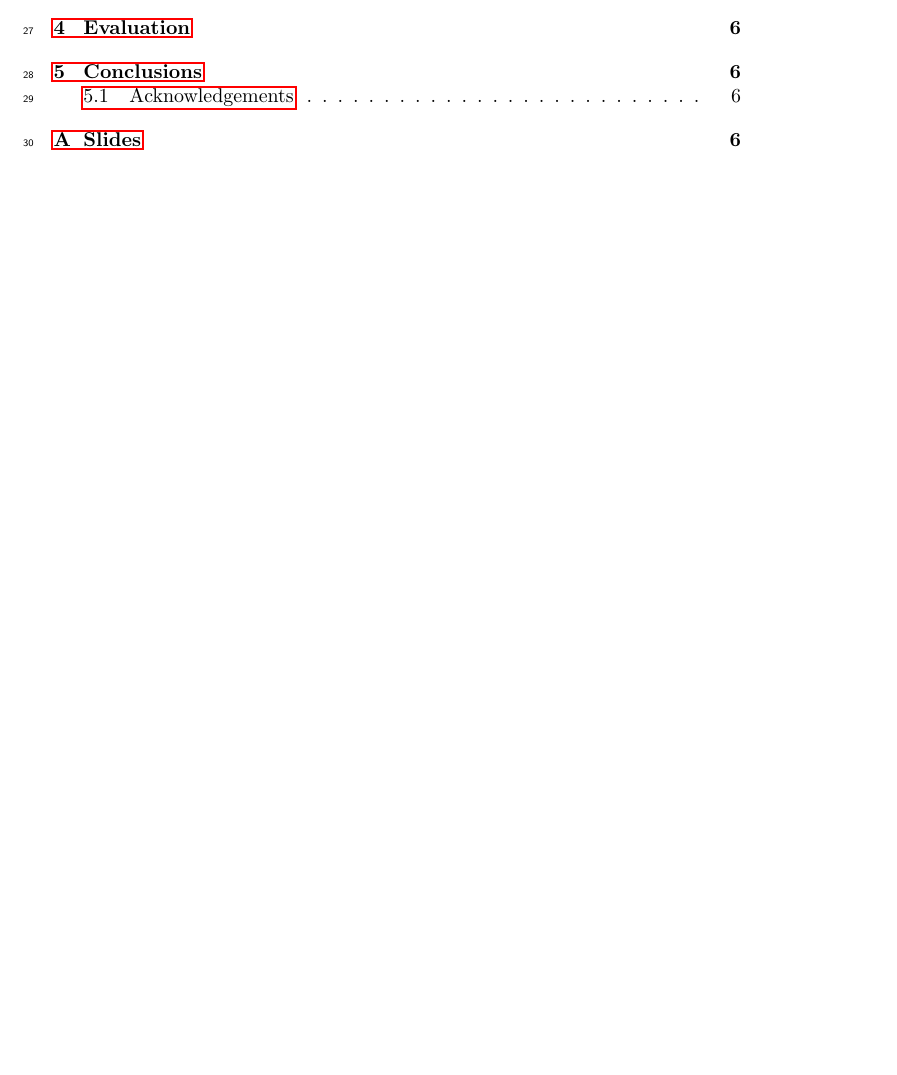
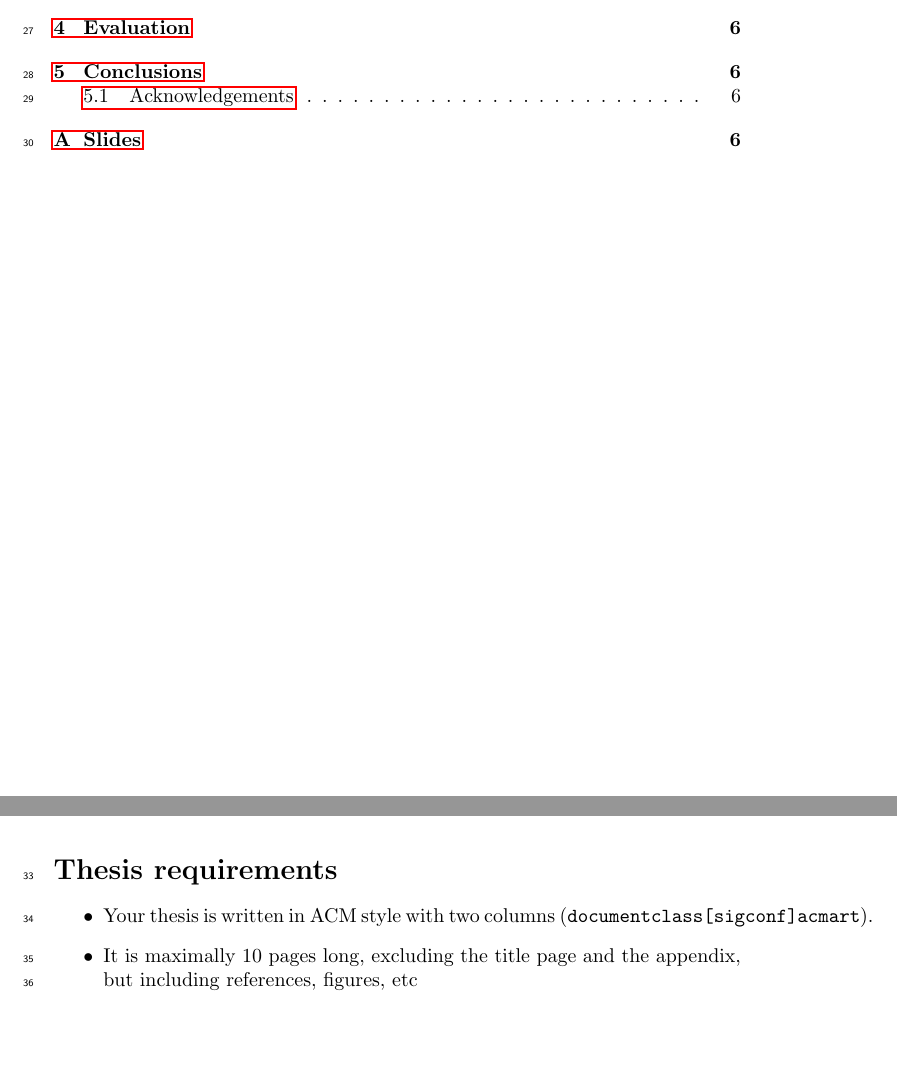
Before and after one commit to maartenmarx/ThesisTemplate, a LaTeX paper (main.tex): part of page 2 of 10 before the commit and two parts of pages 2 and 3 of 10 after it, the two joined at a grey line, cut so that both start at the same text, the shorter picture padded with empty space. Compiled offline with pdfLaTeX.

Commit message:
regulations added to main

```diff
--- a/main.tex
+++ b/main.tex
@@ -50,6 +50,13 @@
 \end{abstract}
 
 
+\section*{Thesis requirements}
+\begin{itemize}
+\item Your thesis is written in ACM style with two columns  (\texttt{documentclass[sigconf]{acmart}}).
+\item It is maximally 10 pages long, excluding the title page and the appendix, but including references, figures, etc
+\end{itemize}
+
+
 \pagebreak
 
 
```
Also changed, not shown: main.pdf.
